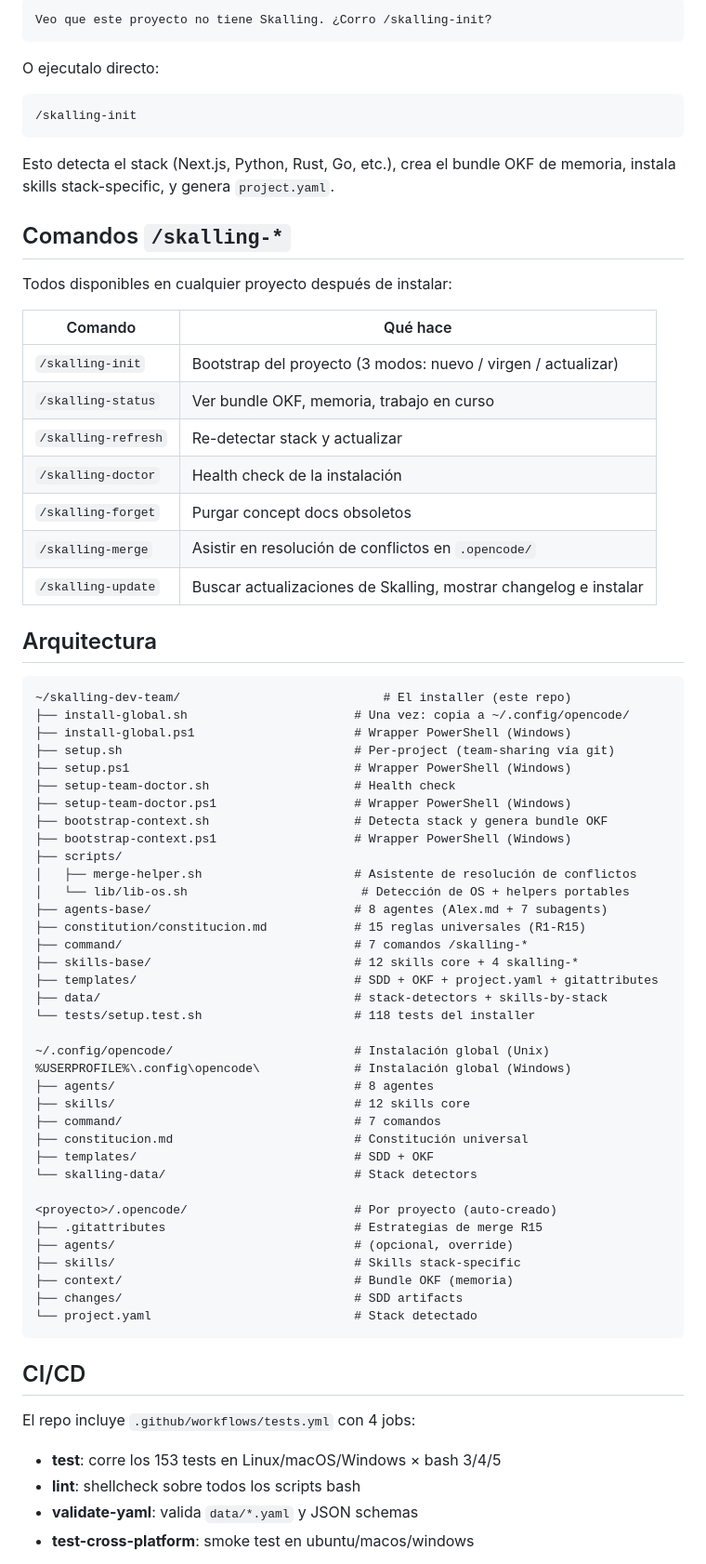
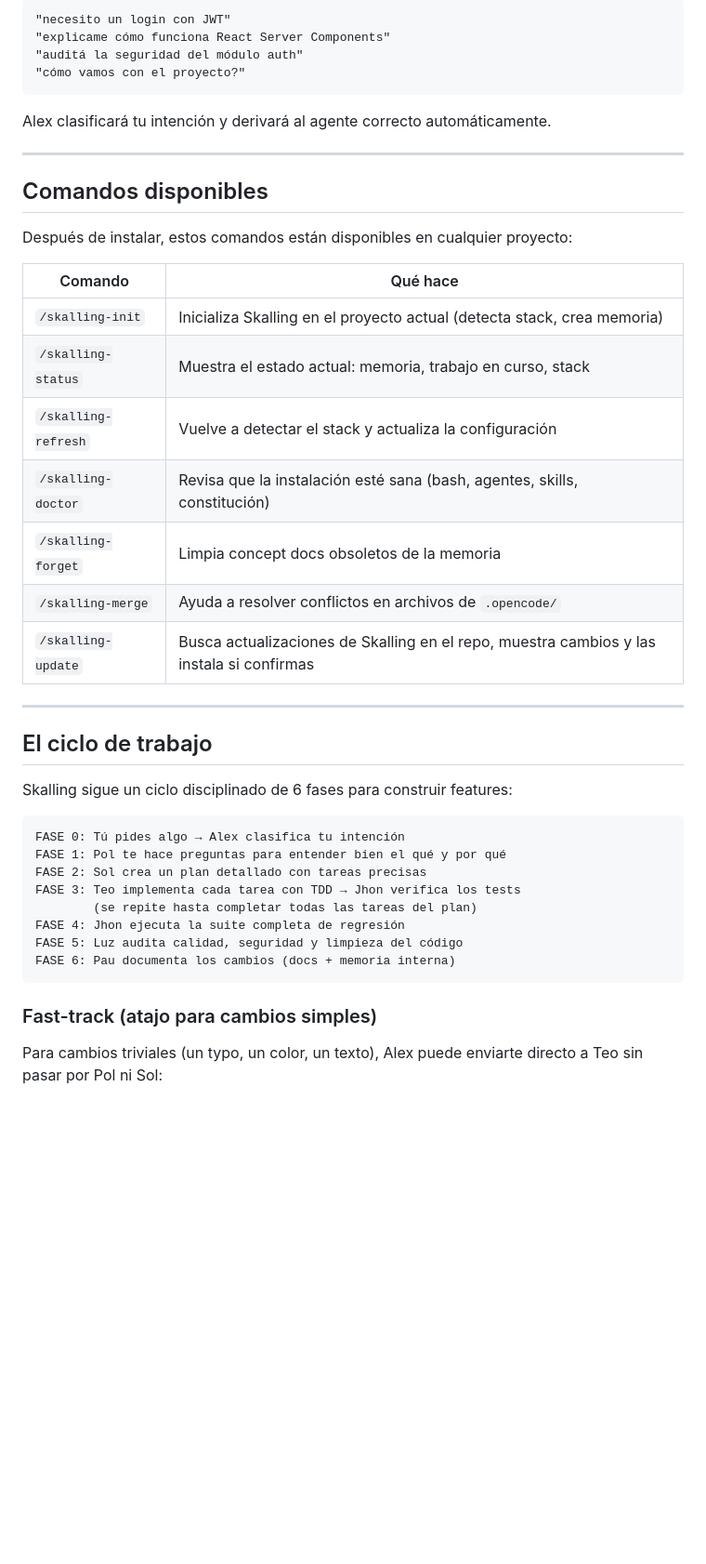
Before and after one commit to alexskalling/skalling-dev-team, a Markdown page: README.md, the part around one of its changes. Shown at 93% size. Drawn GitHub-style; blank space fills up the shorter version.

````diff
--- a/README.md
+++ b/README.md
@@ -87,76 +124,47 @@ Alex detecta el estado y sugiere:
 
 ```
-Veo que este proyecto no tiene Skalling. ¿Corro /skalling-init?
+"necesito un login con JWT"
+"explicame cómo funciona React Server Components"
+"auditá la seguridad del módulo auth"
+"cómo vamos con el proyecto?"
 ```
 
-O ejecutalo directo:
+Alex clasificará tu intención y derivará al agente correcto automáticamente.
 
-```
-/skalling-init
-```
+---
 
-Esto detecta el stack (Next.js, Python, Rust, Go, etc.), crea el bundle OKF de memoria, instala skills stack-specific, y genera `project.yaml`.
+## Comandos disponibles
 
-## Comandos `/skalling-*`
-
-Todos disponibles en cualquier proyecto después de instalar:
+Después de instalar, estos comandos están disponibles en cualquier proyecto:
 
 | Comando | Qué hace |
 |---|---|
-| `/skalling-init` | Bootstrap del proyecto (3 modos: nuevo / virgen / actualizar) |
-| `/skalling-status` | Ver bundle OKF, memoria, trabajo en curso |
-| `/skalling-refresh` | Re-detectar stack y actualizar |
-| `/skalling-doctor` | Health check de la instalación |
-| `/skalling-forget` | Purgar concept docs obsoletos |
-| `/skalling-merge` | Asistir en resolución de conflictos en `.opencode/` |
-| `/skalling-update` | Buscar actualizaciones de Skalling, mostrar changelog e instalar |
+| `/skalling-init` | Inicializa Skalling en el proyecto actual (detecta stack, crea memoria) |
+| `/skalling-status` | Muestra el estado actual: memoria, trabajo en curso, stack |
+| `/skalling-refresh` | Vuelve a detectar el stack y actualiza la configuración |
+| `/skalling-doctor` | Revisa que la instalación esté sana (bash, agentes, skills, constitución) |
+| `/skalling-forget` | Limpia concept docs obsoletos de la memoria |
+| `/skalling-merge` | Ayuda a resolver conflictos en archivos de `.opencode/` |
+| `/skalling-update` | Busca actualizaciones de Skalling en el repo, muestra cambios y las instala si confirmas |
 
-## Arquitectura
+---
+
+## El ciclo de trabajo
+
+Skalling sigue un ciclo disciplinado de 6 fases para construir features:
 
 ```
-~/skalling-dev-team/                            # El installer (este repo)
-├── install-global.sh                       # Una vez: copia a ~/.config/opencode/
-├── install-global.ps1                      # Wrapper PowerShell (Windows)
-├── setup.sh                                # Per-project (team-sharing vía git)
-├── setup.ps1                               # Wrapper PowerShell (Windows)
-├── setup-team-doctor.sh                    # Health check
-├── setup-team-doctor.ps1                   # Wrapper PowerShell (Windows)
-├── bootstrap-context.sh                    # Detecta stack y genera bundle OKF
-├── bootstrap-context.ps1                   # Wrapper PowerShell (Windows)
-├── scripts/
-│   ├── merge-helper.sh                     # Asistente de resolución de conflictos
-│   └── lib/lib-os.sh                        # Detección de OS + helpers portables
-├── agents-base/                            # 8 agentes (Alex.md + 7 subagents)
-├── constitution/constitucion.md            # 15 reglas universales (R1-R15)
-├── command/                                # 7 comandos /skalling-*
-├── skills-base/                            # 12 skills core + 4 skalling-*
-├── templates/                              # SDD + OKF + project.yaml + gitattributes
-├── data/                                   # stack-detectors + skills-by-stack
-└── tests/setup.test.sh                     # 118 tests del installer
-
-~/.config/opencode/                         # Instalación global (Unix)
-%USERPROFILE%\.config\opencode\             # Instalación global (Windows)
-├── agents/                                 # 8 agentes
-├── skills/                                 # 12 skills core
-├── command/                                # 7 comandos
-├── constitucion.md                         # Constitución universal
-├── templates/                              # SDD + OKF
-└── skalling-data/                          # Stack detectors
-
-<proyecto>/.opencode/                       # Por proyecto (auto-creado)
-├── .gitattributes                          # Estrategias de merge R15
-├── agents/                                 # (opcional, override)
-├── skills/                                 # Skills stack-specific
-├── context/                                # Bundle OKF (memoria)
-├── changes/                                # SDD artifacts
-└── project.yaml                            # Stack detectado
+FASE 0: Tú pides algo → Alex clasifica tu intención
+FASE 1: Pol te hace preguntas para entender bien el qué y por qué
+FASE 2: Sol crea un plan detallado con tareas precisas
+FASE 3: Teo implementa cada tarea con TDD → Jhon verifica los tests
+        (se repite hasta completar todas las tareas del plan)
+FASE 4: Jhon ejecuta la suite completa de regresión
+FASE 5: Luz audita calidad, seguridad y limpieza del código
+FASE 6: Pau documenta los cambios (docs + memoria interna)
 ```
 
-## CI/CD
+### Fast-track (atajo para cambios simples)
 
-El repo incluye `.github/workflows/tests.yml` con 4 jobs:
-- **test**: corre los 153 tests en Linux/macOS/Windows × bash 3/4/5
-- **lint**: shellcheck sobre todos los scripts bash
-- **validate-yaml**: valida `data/*.yaml` y JSON schemas
-- **test-cross-platform**: smoke test en ubuntu/macos/windows
+Para cambios triviales (un typo, un color, un texto), Alex puede enviarte directo a Teo sin pasar por Pol ni Sol:
 
````
Also changed, not shown: other parts of README.md (+277 -176 lines).
